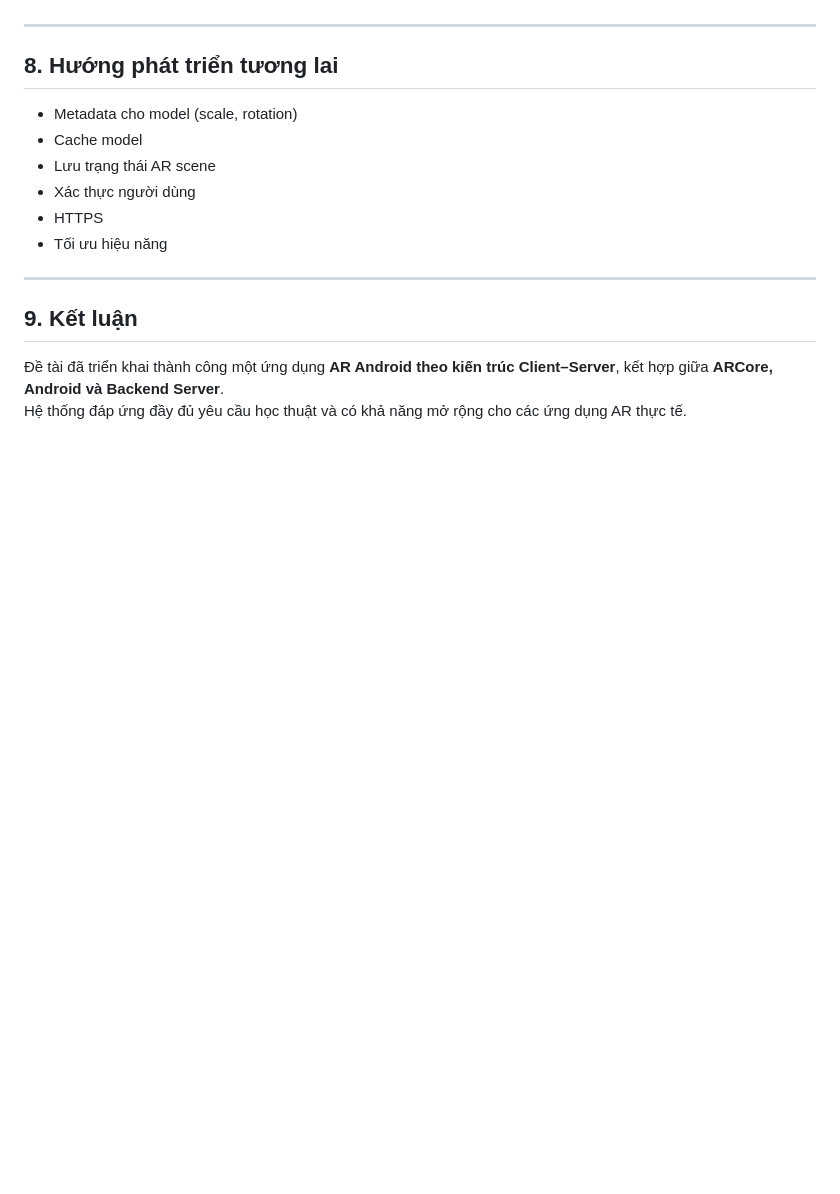
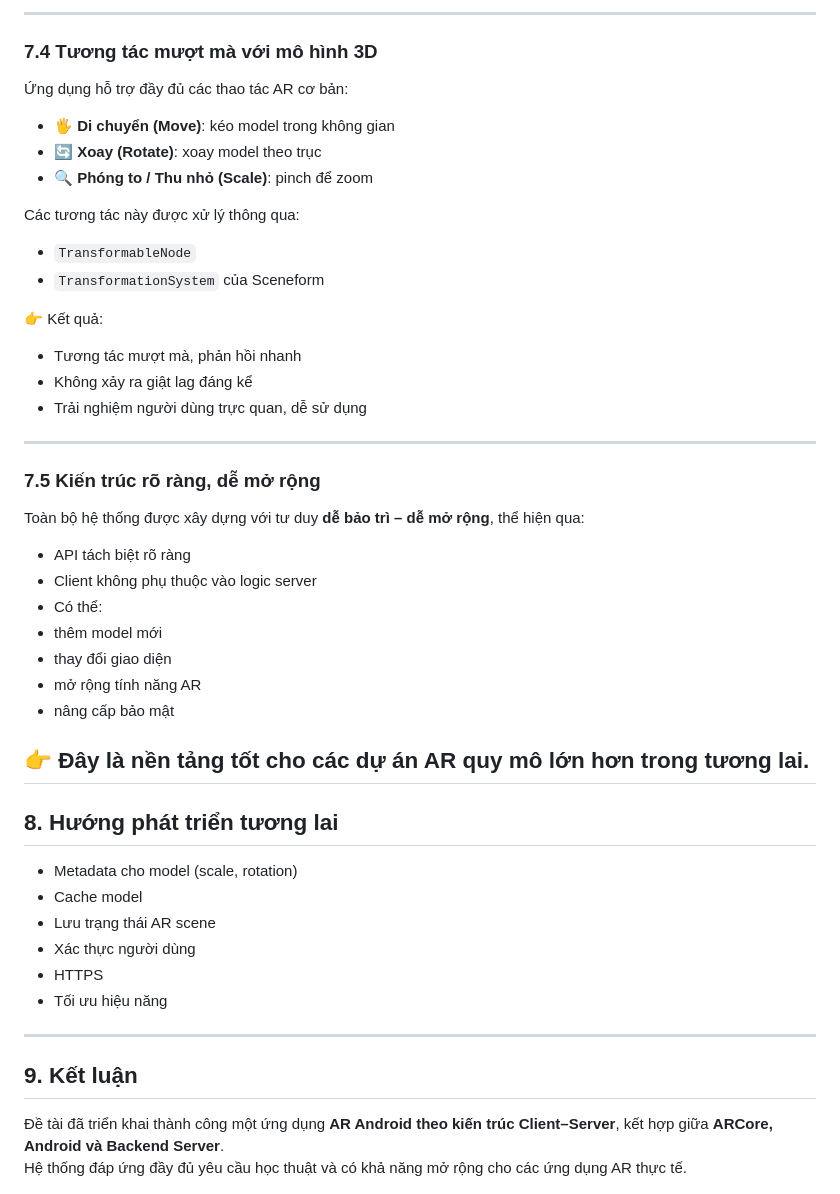
Before and after one commit to dvanh13784/SE2025-4.2-, a Markdown page: README.md, the part around the change printed below. GitHub-like rendering; blank space fills up the shorter version.

```diff
--- a/README.md
+++ b/README.md
@@ -213,3 +267,37 @@ uploads/ (.glb files)
+---
+
+### 7.4 Tương tác mượt mà với mô hình 3D
+
+Ứng dụng hỗ trợ đầy đủ các thao tác AR cơ bản:
+
+- 🖐 **Di chuyển (Move)**: kéo model trong không gian
+- 🔄 **Xoay (Rotate)**: xoay model theo trục
+- 🔍 **Phóng to / Thu nhỏ (Scale)**: pinch để zoom
+
+Các tương tác này được xử lý thông qua:
+- `TransformableNode`
+- `TransformationSystem` của Sceneform
+
+👉 Kết quả:
+- Tương tác mượt mà, phản hồi nhanh
+- Không xảy ra giật lag đáng kể
+- Trải nghiệm người dùng trực quan, dễ sử dụng
+
+---
+
+### 7.5 Kiến trúc rõ ràng, dễ mở rộng
+
+Toàn bộ hệ thống được xây dựng với tư duy **dễ bảo trì – dễ mở rộng**, thể hiện qua:
+
+- API tách biệt rõ ràng
+- Client không phụ thuộc vào logic server
+- Có thể:
+- thêm model mới
+- thay đổi giao diện
+- mở rộng tính năng AR
+- nâng cấp bảo mật
+
+👉 Đây là nền tảng tốt cho các dự án AR quy mô lớn hơn trong tương lai.
 ---
 
 ## 8. Hướng phát triển tương lai
```
Also changed, not shown: other parts of README.md (+60 -6 lines).
